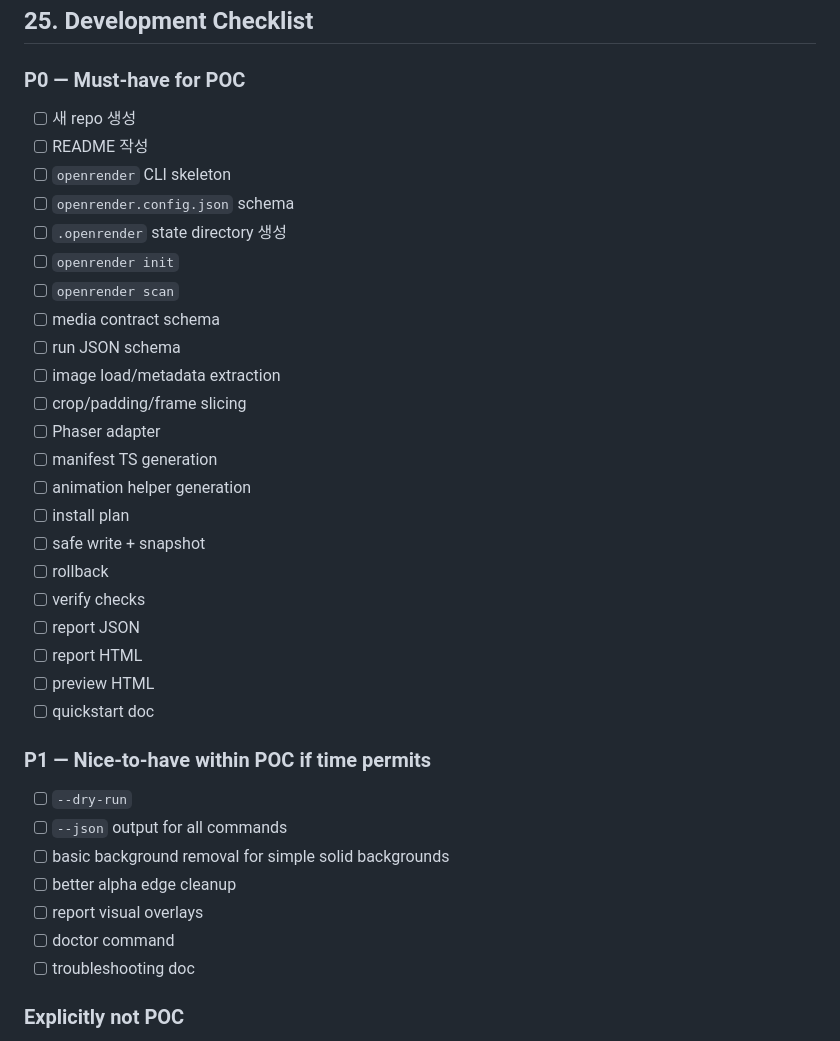
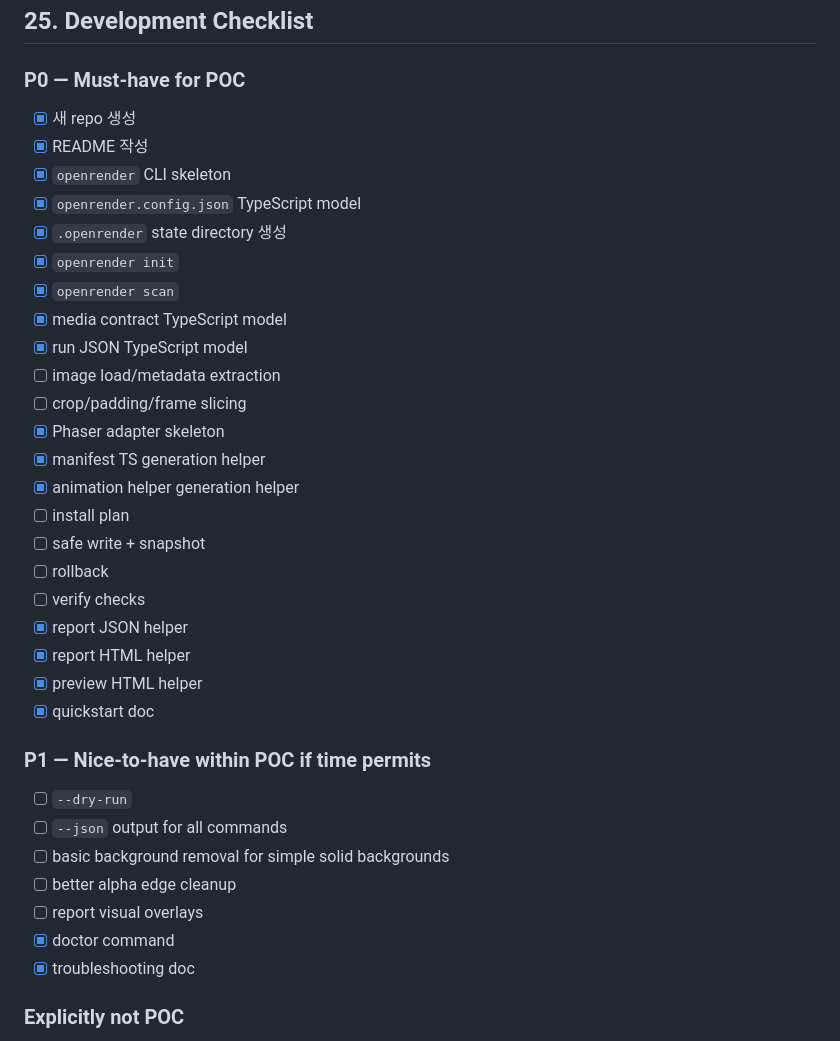
Before and after one commit to dt-pirate/openrender, a Markdown page: docs/openRender_POC_v0.1.md, the part around one of its changes. Rendered like a GitHub page.

Commit message:
docs: align poc checklist with current state

```diff
--- a/docs/openRender_POC_v0.1.md
+++ b/docs/openRender_POC_v0.1.md
@@ -2192,28 +2195,28 @@ POC 이후 별도 판단.
 
 ### P0 — Must-have for POC
 
-- [ ] 새 repo 생성
-- [ ] README 작성
-- [ ] `openrender` CLI skeleton
-- [ ] `openrender.config.json` schema
-- [ ] `.openrender` state directory 생성
-- [ ] `openrender init`
-- [ ] `openrender scan`
-- [ ] media contract schema
-- [ ] run JSON schema
+- [x] 새 repo 생성
+- [x] README 작성
+- [x] `openrender` CLI skeleton
+- [x] `openrender.config.json` TypeScript model
+- [x] `.openrender` state directory 생성
+- [x] `openrender init`
+- [x] `openrender scan`
+- [x] media contract TypeScript model
+- [x] run JSON TypeScript model
 - [ ] image load/metadata extraction
 - [ ] crop/padding/frame slicing
-- [ ] Phaser adapter
-- [ ] manifest TS generation
-- [ ] animation helper generation
+- [x] Phaser adapter skeleton
+- [x] manifest TS generation helper
+- [x] animation helper generation helper
 - [ ] install plan
 - [ ] safe write + snapshot
 - [ ] rollback
 - [ ] verify checks
-- [ ] report JSON
-- [ ] report HTML
-- [ ] preview HTML
-- [ ] quickstart doc
+- [x] report JSON helper
+- [x] report HTML helper
+- [x] preview HTML helper
+- [x] quickstart doc
 
 ### P1 — Nice-to-have within POC if time permits
 
@@ -2222,8 +2225,8 @@ POC 이후 별도 판단.
 - [ ] basic background removal for simple solid backgrounds
 - [ ] better alpha edge cleanup
 - [ ] report visual overlays
-- [ ] doctor command
-- [ ] troubleshooting doc
+- [x] doctor command
+- [x] troubleshooting doc
 
 ### Explicitly not POC
 
```
Also changed, not shown: other parts of docs/openRender_POC_v0.1.md (+38 -35 lines).
